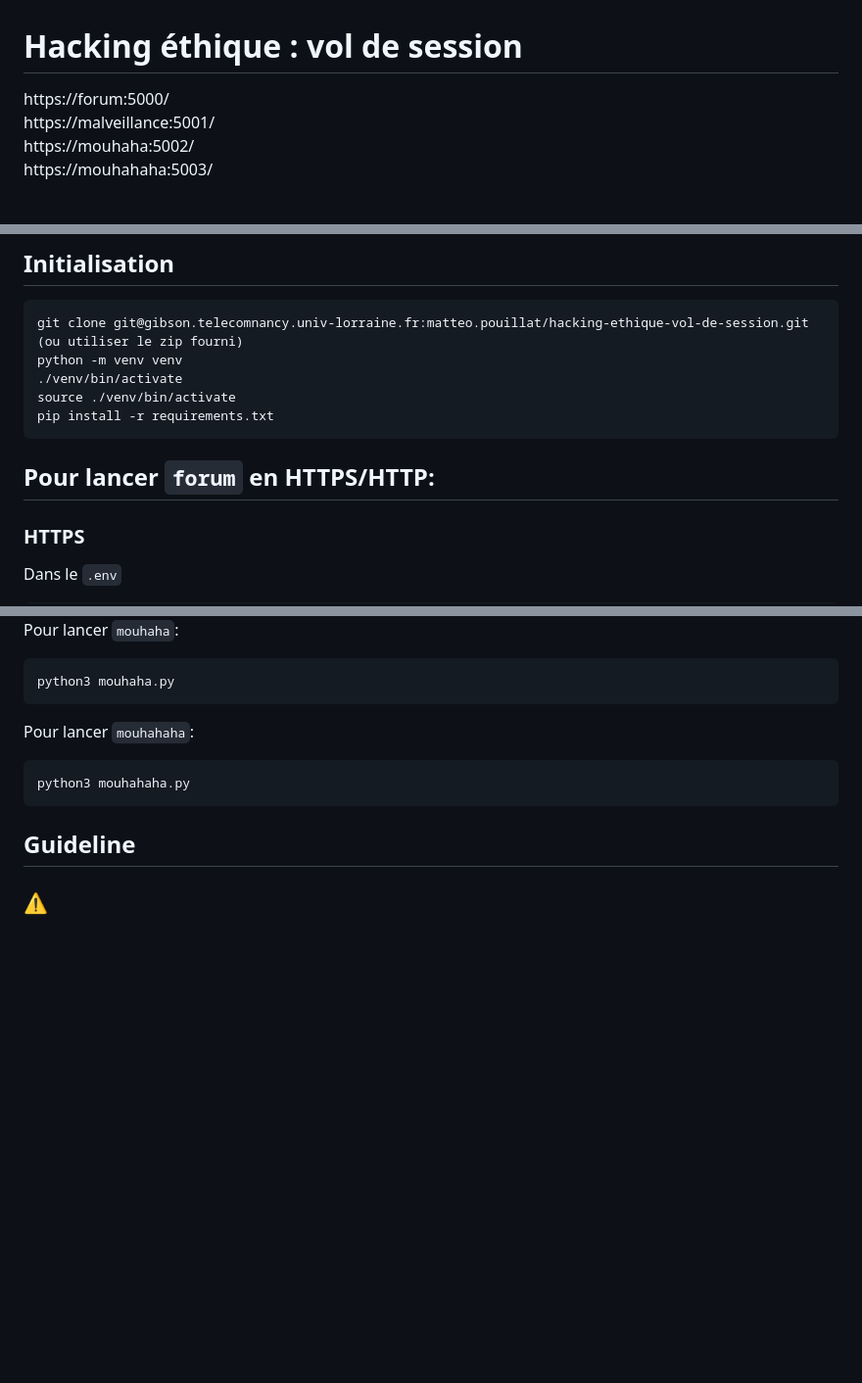
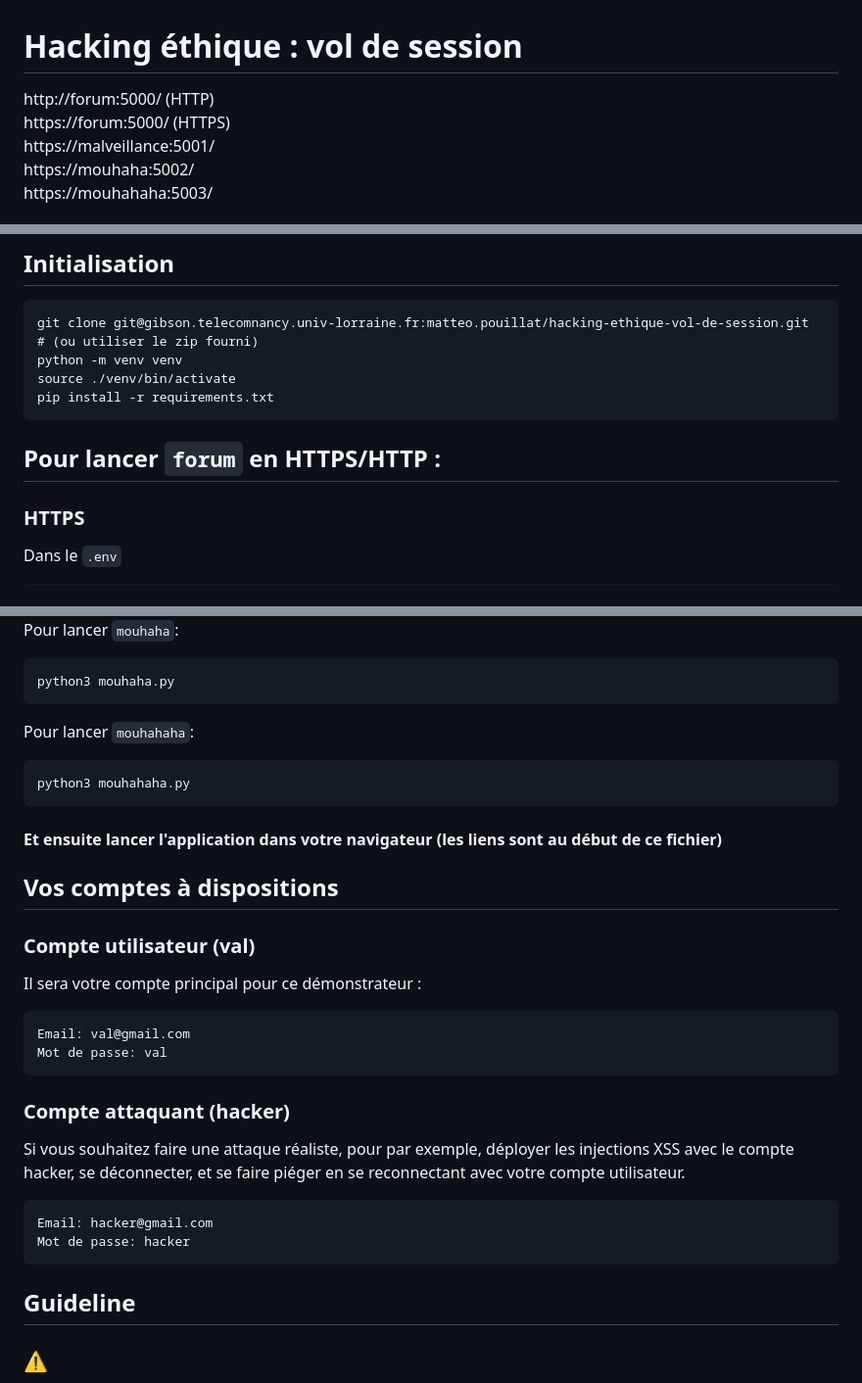
Before and after one commit to Valentxn7/web-session-hijacking-attack-and-mitigation, a Markdown page: README.md, 3 parts joined by grey strips. Shown at 98% size. Drawn GitHub-style; blank space fills up the shorter version.

Commit message:
README.md enhanced: add HTTP link, add compte, fix word, add # in commande,

````diff
--- a/README.md
+++ b/README.md
@@ -1,6 +1,7 @@
 # Hacking éthique : vol de session
 
-https://forum:5000/
+http://forum:5000/ (HTTP)
+https://forum:5000/ (HTTPS)
 https://malveillance:5001/
 https://mouhaha:5002/
 https://mouhahaha:5003/
@@ -38,14 +39,13 @@ Veillez à bien remettre ce fichier tel qu'il était après avoir terminé la d
 
 ```
 git clone git@gibson.telecomnancy.univ-lorraine.fr:matteo.pouillat/hacking-ethique-vol-de-session.git
-(ou utiliser le zip fourni)
+# (ou utiliser le zip fourni)
 python -m venv venv
-./venv/bin/activate
 source ./venv/bin/activate
 pip install -r requirements.txt
 ```
 
-## Pour lancer `forum` en HTTPS/HTTP:
+## Pour lancer `forum` en HTTPS/HTTP :
 
 ### HTTPS
 
@@ -91,6 +91,29 @@ Pour lancer `mouhahaha`:
 python3 mouhahaha.py
 ```
 
+#### Et ensuite lancer l'application dans votre navigateur (les liens sont au début de ce fichier)
+
+## Vos comptes à dispositions
+
+### Compte utilisateur (val)
+
+Il sera votre compte principal pour ce démonstrateur :
+
+```
+Email: val@gmail.com
+Mot de passe: val
+```
+
+### Compte attaquant (hacker)
+
+Si vous souhaitez faire une attaque réaliste, pour par exemple, déployer les injections XSS avec le compte hacker, se
+déconnecter, et se faire piéger en se reconnectant avec votre compte utilisateur.
+
+```
+Email: hacker@gmail.com
+Mot de passe: hacker
+```
+
 ## Guideline
 
 ### ⚠️
````
Also changed, not shown: other parts of README.md (+1 -1 lines).
